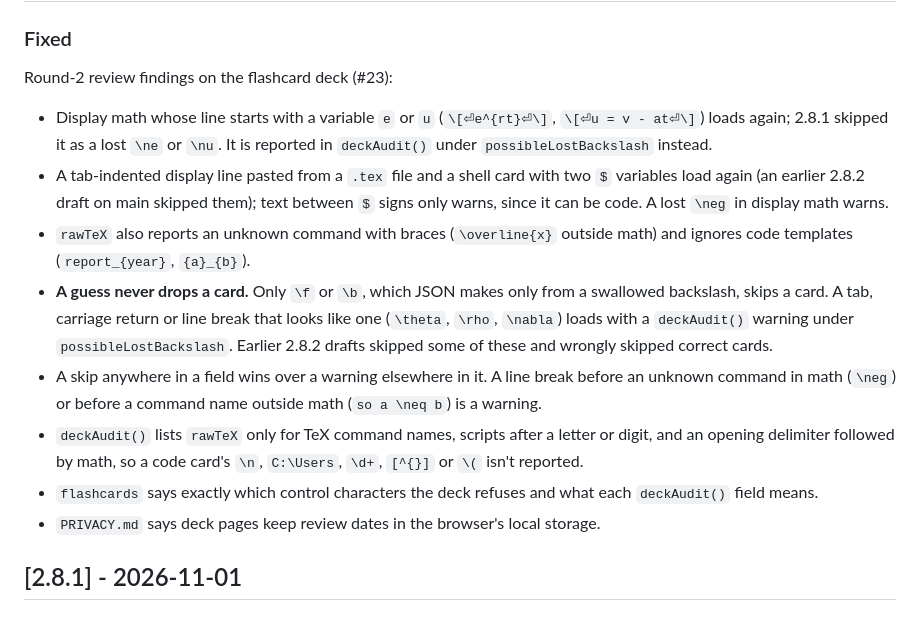
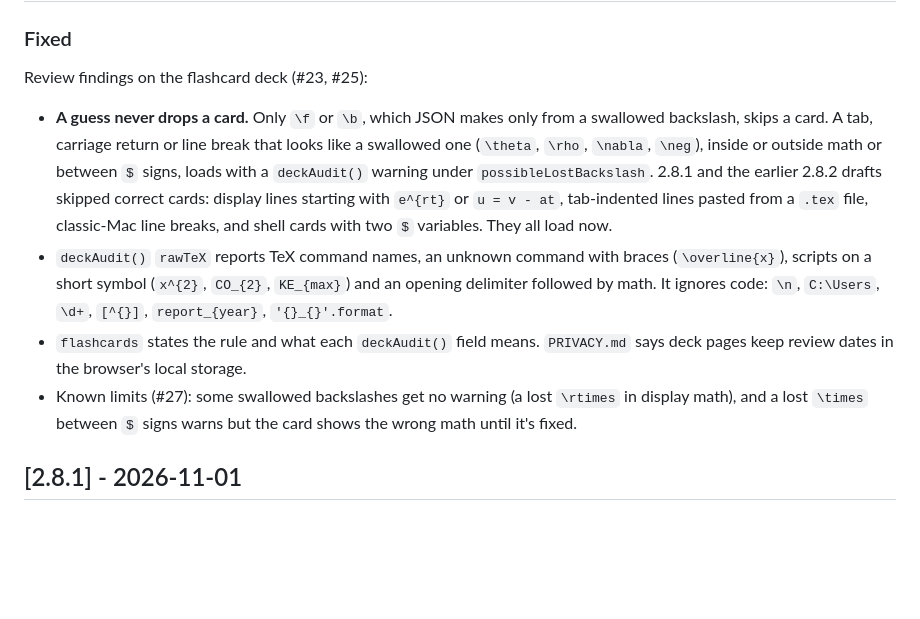
Before and after one commit to baney75/myelinate, a Markdown page: CHANGELOG.md, the part around one of its changes. GitHub-like rendering; blank space fills up the shorter version.

Commit message:
Changelog: one clean 2.8.2 entry
Co-Authored-By: Claude Opus 5.5 <noreply@anthropic.com>

```diff
--- a/CHANGELOG.md
+++ b/CHANGELOG.md
@@ -10,14 +10,10 @@ What was actually tested for each version, and its limits, is in [evals/verifica
 
 ### Fixed
-Round-2 review findings on the flashcard deck (#23):
-- Display math whose line starts with a variable `e` or `u` (`\[⏎e^{rt}⏎\]`, `\[⏎u = v - at⏎\]`) loads again; 2.8.1 skipped it as a lost `\ne` or `\nu`. It is reported in `deckAudit()` under `possibleLostBackslash` instead.
-- A tab-indented display line pasted from a `.tex` file and a shell card with two `$` variables load again (an earlier 2.8.2 draft on main skipped them); text between `$` signs only warns, since it can be code. A lost `\neg` in display math warns.
-- `rawTeX` also reports an unknown command with braces (`\overline{x}` outside math) and ignores code templates (`report_{year}`, `{a}_{b}`).
-- **A guess never drops a card.** Only `\f` or `\b`, which JSON makes only from a swallowed backslash, skips a card. A tab, carriage return or line break that looks like one (`\theta`, `\rho`, `\nabla`) loads with a `deckAudit()` warning under `possibleLostBackslash`. Earlier 2.8.2 drafts skipped some of these and wrongly skipped correct cards.
-- A skip anywhere in a field wins over a warning elsewhere in it. A line break before an unknown command in math (`\neg`) or before a command name outside math (`so a \neq b`) is a warning.
-- `deckAudit()` lists `rawTeX` only for TeX command names, scripts after a letter or digit, and an opening delimiter followed by math, so a code card's `\n`, `C:\Users`, `\d+`, `[^{}]` or `\(` isn't reported.
-- `flashcards` says exactly which control characters the deck refuses and what each `deckAudit()` field means.
-- `PRIVACY.md` says deck pages keep review dates in the browser's local storage.
+Review findings on the flashcard deck (#23, #25):
+- **A guess never drops a card.** Only `\f` or `\b`, which JSON makes only from a swallowed backslash, skips a card. A tab, carriage return or line break that looks like a swallowed one (`\theta`, `\rho`, `\nabla`, `\neg`), inside or outside math or between `$` signs, loads with a `deckAudit()` warning under `possibleLostBackslash`. 2.8.1 and the earlier 2.8.2 drafts skipped correct cards: display lines starting with `e^{rt}` or `u = v - at`, tab-indented lines pasted from a `.tex` file, classic-Mac line breaks, and shell cards with two `$` variables. They all load now.
+- `deckAudit()` `rawTeX` reports TeX command names, an unknown command with braces (`\overline{x}`), scripts on a short symbol (`x^{2}`, `CO_{2}`, `KE_{max}`) and an opening delimiter followed by math. It ignores code: `\n`, `C:\Users`, `\d+`, `[^{}]`, `report_{year}`, `'{}_{}'.format`.
+- `flashcards` states the rule and what each `deckAudit()` field means. `PRIVACY.md` says deck pages keep review dates in the browser's local storage.
+- Known limits (#27): some swallowed backslashes get no warning (a lost `\rtimes` in display math), and a lost `\times` between `$` signs warns but the card shows the wrong math until it's fixed.
 
 ## [2.8.1] - 2026-11-01
 
```
Also changed, not shown: other parts of CHANGELOG.md (+1 -1 lines).
